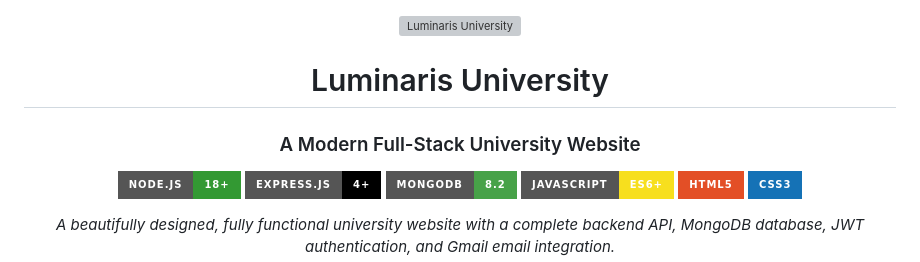
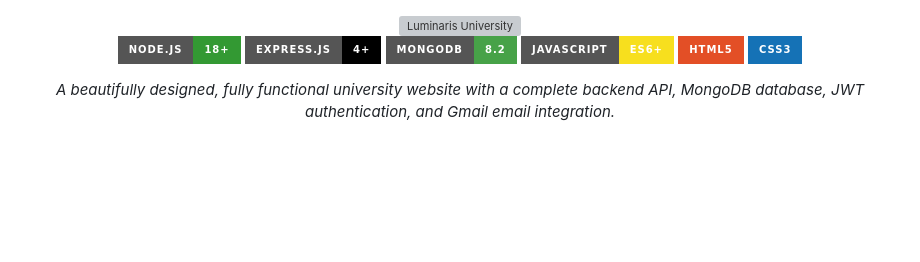
Before and after one commit to Sadikn7i/luminaris-university, a Markdown page: README.md, the part around the change. Drawn GitHub-style; badges without logos; blank space fills up the shorter version; grey boxes are pictures that could not be loaded.

```diff
--- a/README.md
+++ b/README.md
@@ -2,9 +2,6 @@
 
 <img src="demopics/homepage.png" alt="Luminaris University" width="100%"/>
 
-# Luminaris University
-
-### A Modern Full-Stack University Website
 
 [![Node.js](https://img.shields.io/badge/Node.js-18+-339933?style=for-the-badge&logo=nodedotjs&logoColor=white)](https://nodejs.org)
 [![Express](https://img.shields.io/badge/Express.js-4+-000000?style=for-the-badge&logo=express&logoColor=white)](https://expressjs.com)
```
